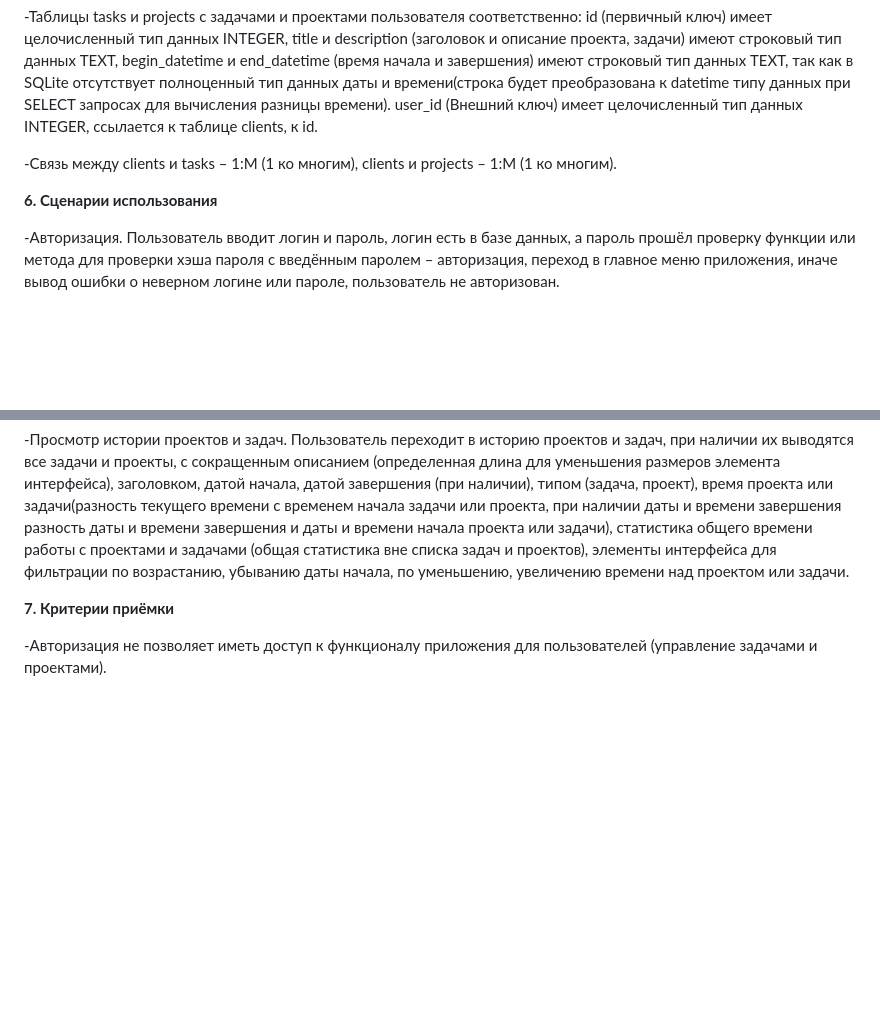
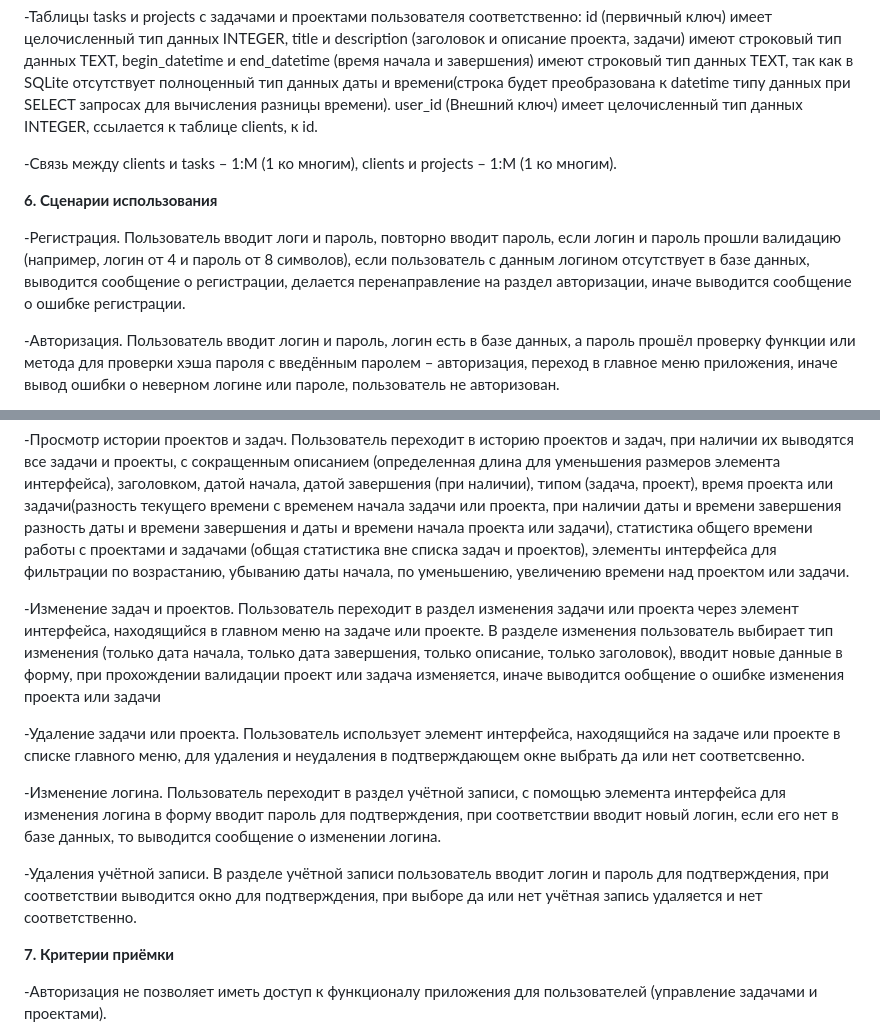
Before and after one commit to Flski/projects_time, a Markdown page: brief.md, 2 parts joined by grey strips. GitHub-like rendering; blank space fills up the shorter version.

Commit message:
Update brief

```diff
--- a/brief.md
+++ b/brief.md
@@ -66,11 +66,21 @@
 
 **6. Сценарии использования**
 
+-Регистрация. Пользователь вводит логи и пароль, повторно вводит пароль, если логин и пароль прошли валидацию (например, логин от 4 и пароль от 8 символов), если пользователь с данным логином отсутствует в базе данных, выводится сообщение о регистрации, делается перенаправление на раздел авторизации, иначе выводится сообщение о ошибке регистрации.
+
 -Авторизация. Пользователь вводит логин и пароль, логин есть в базе данных, а пароль прошёл проверку функции или метода для проверки хэша пароля с введённым паролем – авторизация, переход в главное меню приложения, иначе вывод ошибки о неверном логине или пароле, пользователь не авторизован.
 
 -Добавление задачи или проекта. Пользователь вводит в поле ввода заголовок, описание задачи или проекта (также возможно ручное добавление даты и времени начала и завершения), если проекта или задачи с таким же заголовком нет в базе данных для данного пользователя, если длина всех одних введенных данных не равна 0 (описание может быть пустым), если  введенные данные не пробелы, то задача или проект создастся с выводом сообщения о создании, иначе сообщение о ошибке создания проекта или задачи.
 
 -Просмотр истории проектов и задач. Пользователь переходит в историю проектов и задач, при наличии их выводятся все задачи и проекты, с сокращенным описанием (определенная длина для уменьшения размеров элемента интерфейса), заголовком, датой начала, датой завершения (при наличии), типом (задача, проект), время проекта или задачи(разность текущего времени с временем начала задачи или проекта, при наличии даты и времени завершения разность даты и времени завершения и даты и времени начала проекта или задачи), статистика общего времени работы с проектами и задачами (общая статистика вне списка задач и проектов), элементы интерфейса для фильтрации по возрастанию, убыванию даты начала, по уменьшению, увеличению времени над проектом или задачи.
+
+-Изменение задач и проектов. Пользователь переходит в раздел изменения задачи или проекта через элемент интерфейса, находящийся  в главном меню на задаче или проекте. В разделе изменения пользователь выбирает тип изменения (только дата начала, только дата завершения, только описание, только заголовок), вводит новые данные в форму, при прохождении валидации проект или задача изменяется, иначе выводится ообщение о ошибке изменения проекта или задачи
+
+-Удаление задачи или проекта. Пользователь использует элемент интерфейса, находящийся на задаче или проекте в списке главного меню, для удаления и неудаления в подтверждающем окне выбрать да или нет соответсвенно.
+
+-Изменение логина. Пользователь переходит в раздел учётной записи, с помощью элемента интерфейса для изменения логина в форму вводит пароль для подтверждения, при соответствии вводит новый логин, если его нет в базе данных, то выводится сообщение о изменении логина.
+
+-Удаления учётной записи. В разделе учётной записи пользователь вводит логин и пароль для подтверждения, при соответствии выводится окно для подтверждения, при выборе да или нет учётная запись удаляется и нет соответственно.
 
 **7. Критерии приёмки**
 
```
